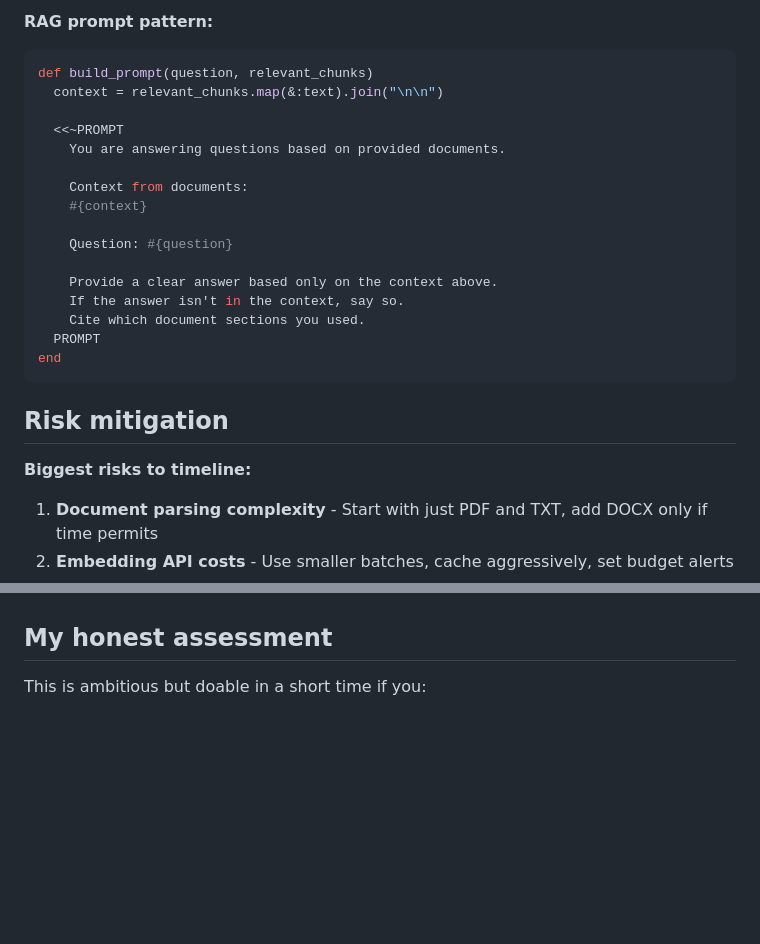
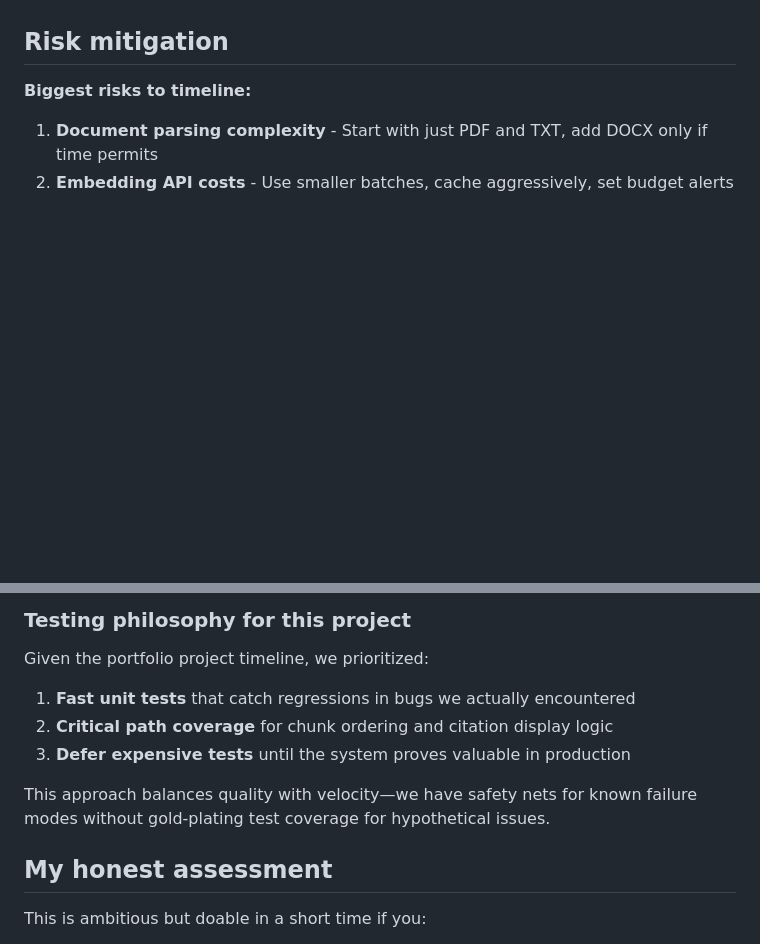
Before and after one commit to grymoire7/ragtime, a Markdown page: docs/initial-design.md, 2 parts joined by grey strips. Rendered like a GitHub page; blank space fills up the shorter version.

````diff
--- a/docs/initial-design.md
+++ b/docs/initial-design.md
@@ -157,22 +134,3 @@ end
-**RAG prompt pattern:**
-```ruby
-def build_prompt(question, relevant_chunks)
-  context = relevant_chunks.map(&:text).join("\n\n")
-
-  <<~PROMPT
-    You are answering questions based on provided documents.
-
-    Context from documents:
-    #{context}
-
-    Question: #{question}
-
-    Provide a clear answer based only on the context above.
-    If the answer isn't in the context, say so.
-    Cite which document sections you used.
-  PROMPT
-end
-```
 
 ## Risk mitigation
 
@@ -197,3 +206,12 @@ end
+### Testing philosophy for this project
+
+Given the portfolio project timeline, we prioritized:
+1. **Fast unit tests** that catch regressions in bugs we actually encountered
+2. **Critical path coverage** for chunk ordering and citation display logic
+3. **Defer expensive tests** until the system proves valuable in production
+
+This approach balances quality with velocity—we have safety nets for known failure modes without gold-plating test coverage for hypothetical issues.
+
 ## My honest assessment
 
 This is ambitious but doable in a short time if you:
````
Also changed, not shown: other parts of docs/initial-design.md (+76 -48 lines), CLAUDE.md (+12 -10 lines).
